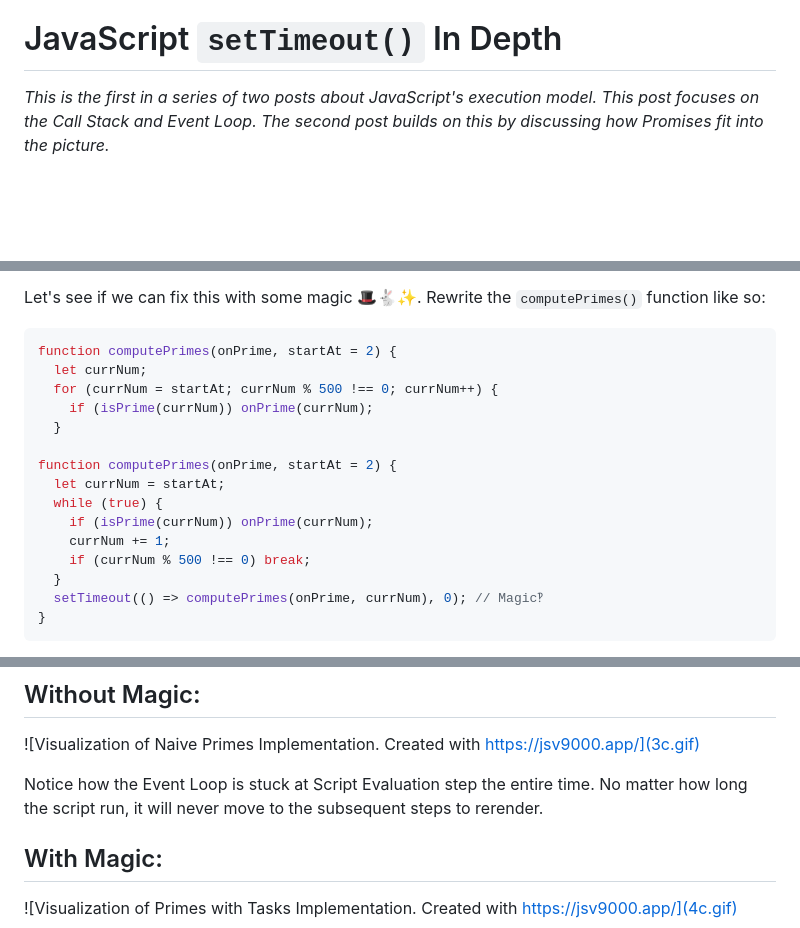
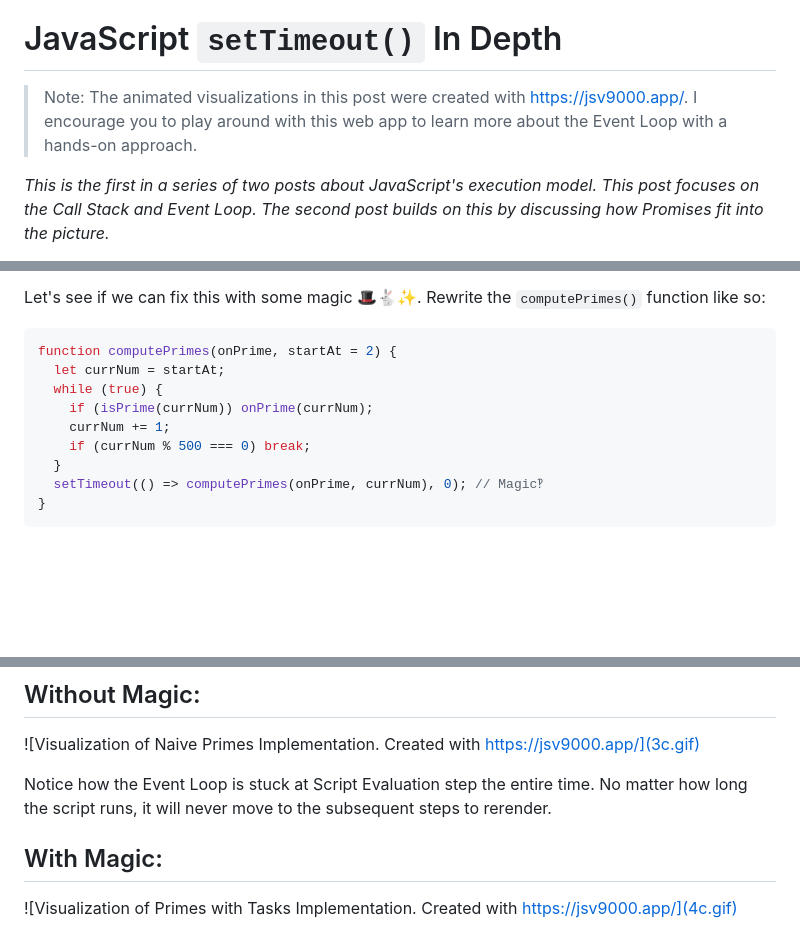
Before and after one commit to Hopding/how-js-works-blog-post, a Markdown page: how-js-works-blog-post.md, 3 parts joined by grey strips. GitHub-like rendering; blank space fills up the shorter version.

````diff
--- a/how-js-works-blog-post.md
+++ b/how-js-works-blog-post.md
@@ -8,6 +8,8 @@ Potential titles:
 - JavaScript's Execution Model
 
 # JavaScript `setTimeout()` In Depth
+
+> Note: The animated visualizations in this post were created with https://jsv9000.app/. I encourage you to play around with this web app to learn more about the Event Loop with a hands-on approach.
 
 _This is the first in a series of two posts about JavaScript's execution model. This post focuses on the Call Stack and Event Loop. The second post builds on this by discussing how Promises fit into the picture._
 
@@ -106,17 +108,11 @@ Let's see if we can fix this with some magic 🎩🐇✨. Rewrite the `computePr
 
 ```js
 function computePrimes(onPrime, startAt = 2) {
-  let currNum;
-  for (currNum = startAt; currNum % 500 !== 0; currNum++) {
-    if (isPrime(currNum)) onPrime(currNum);
-  }
-
-function computePrimes(onPrime, startAt = 2) {
   let currNum = startAt;
   while (true) {
     if (isPrime(currNum)) onPrime(currNum);
     currNum += 1;
-    if (currNum % 500 !== 0) break;
+    if (currNum % 500 === 0) break;
   }
   setTimeout(() => computePrimes(onPrime, currNum), 0); // Magic‽
 }
@@ -250,7 +244,7 @@ We started with a single infinitely long task. And our magic broke it up into a
 
 ![Visualization of Naive Primes Implementation. Created with https://jsv9000.app/](3c.gif)
 
-Notice how the Event Loop is stuck at Script Evaluation step the entire time. No matter how long the script run, it will never move to the subsequent steps to rerender.
+Notice how the Event Loop is stuck at Script Evaluation step the entire time. No matter how long the script runs, it will never move to the subsequent steps to rerender.
 
 ## With Magic:
 
````
Also changed, not shown: other parts of how-js-works-blog-post.md (+1 -3 lines), basic-task-queue.png (added).
